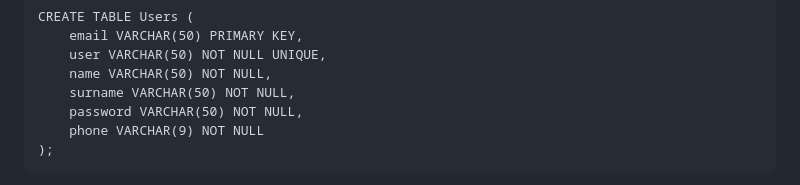
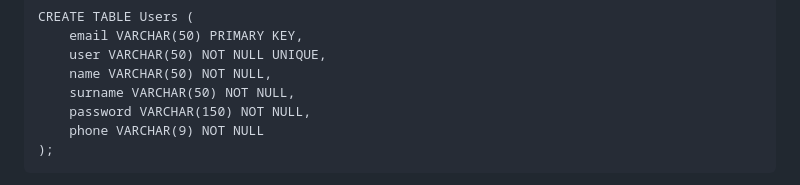
Before and after one commit to JuanmiAcosta/SOPOMA_Software_Projects_Marketplace, a Markdown page: README.md, the part around the change. Drawn GitHub-style.

Commit message:
fix: README password 150 caracteres

````diff
--- a/README.md
+++ b/README.md
@@ -27,7 +27,7 @@ CREATE TABLE Users (
     user VARCHAR(50) NOT NULL UNIQUE,
     name VARCHAR(50) NOT NULL,
     surname VARCHAR(50) NOT NULL,
-    password VARCHAR(50) NOT NULL,
+    password VARCHAR(150) NOT NULL,
     phone VARCHAR(9) NOT NULL
 );
 ```
````
